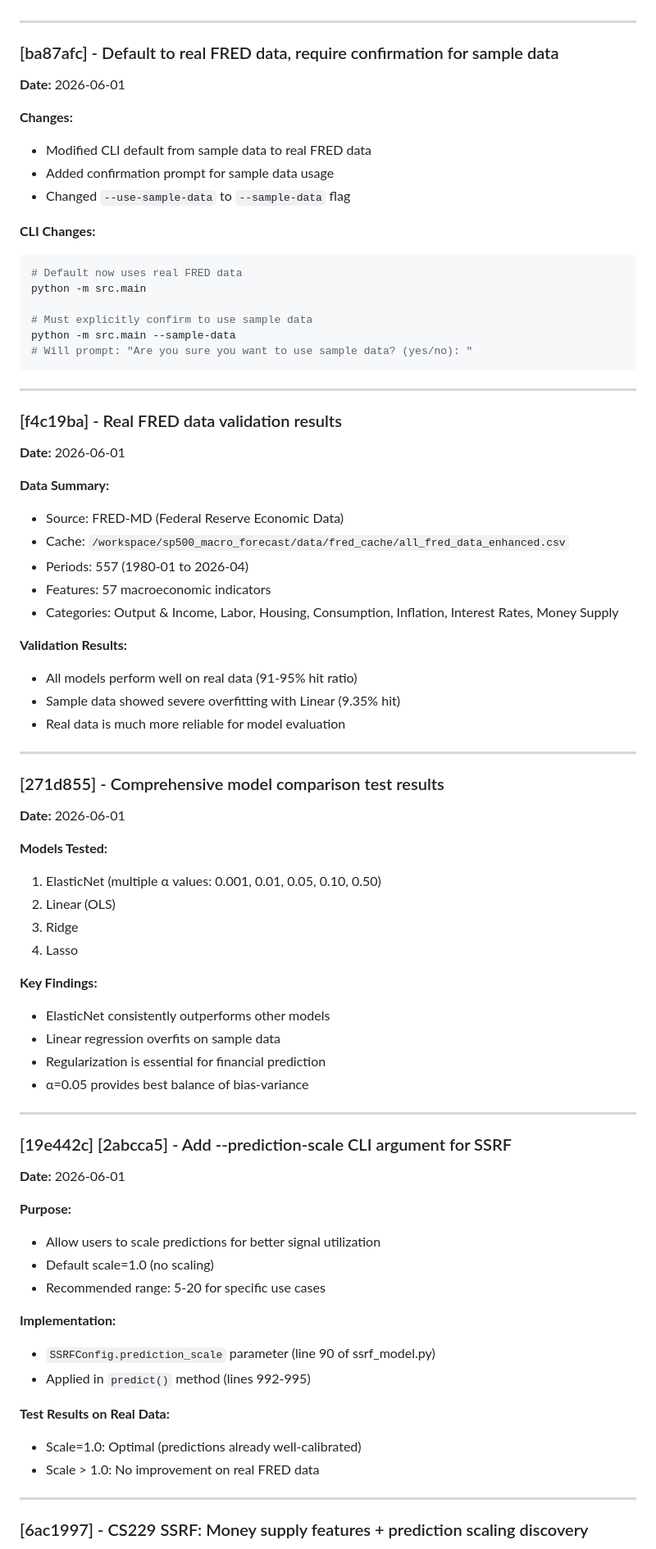
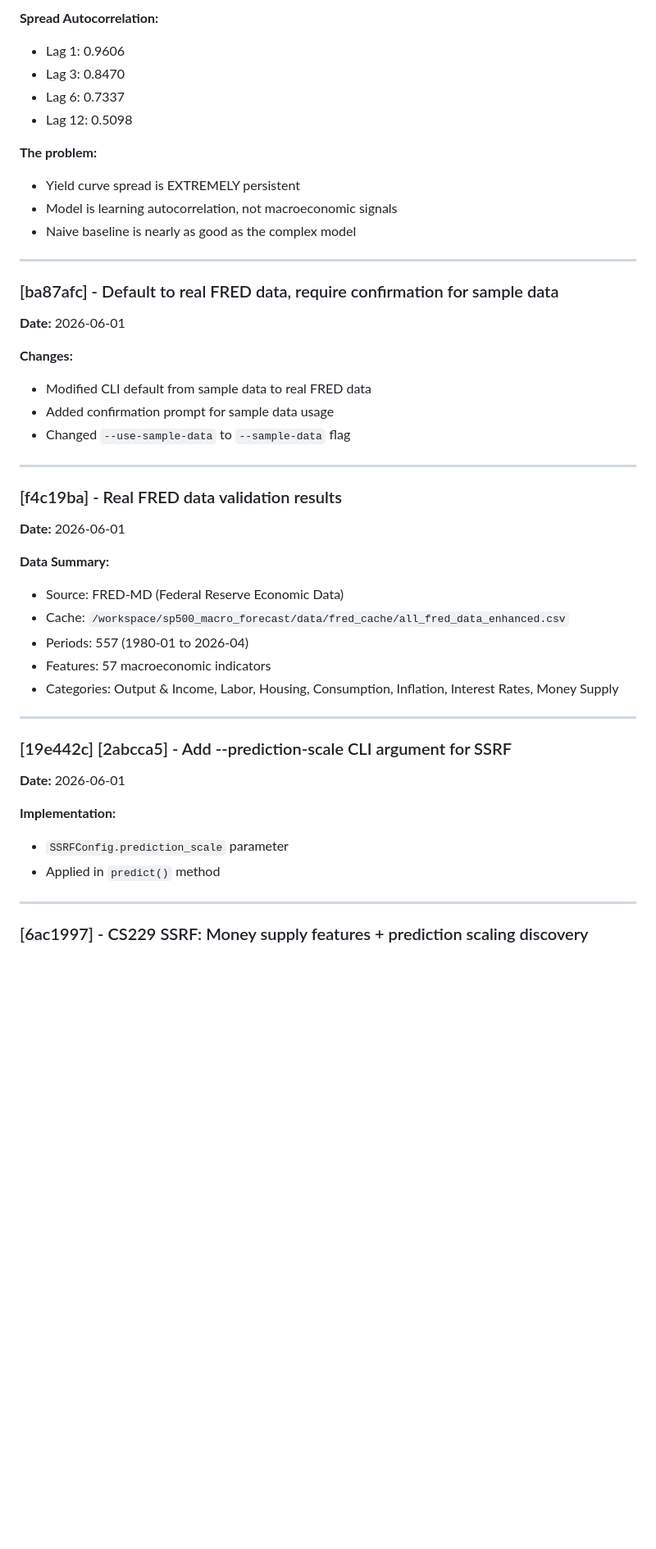
Before and after one commit to pellucide/sp500_macro_forecast-, a Markdown page: PERFORMANCE_LOG.md, the part around one of its changes. Shown at 82% size. GitHub-like rendering; blank space fills up the shorter version.

````diff
--- a/PERFORMANCE_LOG.md
+++ b/PERFORMANCE_LOG.md
@@ -40,3 +74,13 @@ SSRF (State-Dependent Supervised Screening & Regularized Factor) model for S&P 5
+**Spread Autocorrelation:**
+- Lag 1: 0.9606
+- Lag 3: 0.8470
+- Lag 6: 0.7337
+- Lag 12: 0.5098
+
+**The problem:**
+- Yield curve spread is EXTREMELY persistent
+- Model is learning autocorrelation, not macroeconomic signals
+- Naive baseline is nearly as good as the complex model
 
 ---
 
@@ -48,16 +92,6 @@ SSRF (State-Dependent Supervised Screening & Regularized Factor) model for S&P 5
 - Modified CLI default from sample data to real FRED data
 - Added confirmation prompt for sample data usage
 - Changed `--use-sample-data` to `--sample-data` flag
-
-**CLI Changes:**
-```bash
-# Default now uses real FRED data
-python -m src.main
-
-# Must explicitly confirm to use sample data
-python -m src.main --sample-data
-# Will prompt: "Are you sure you want to use sample data? (yes/no): "
-```
 
 ---
 
@@ -72,47 +106,15 @@ python -m src.main --sample-data
 - Features: 57 macroeconomic indicators
 - Categories: Output & Income, Labor, Housing, Consumption, Inflation, Interest Rates, Money Supply
 
-**Validation Results:**
-- All models perform well on real data (91-95% hit ratio)
-- Sample data showed severe overfitting with Linear (9.35% hit)
-- Real data is much more reliable for model evaluation
-
----
-
-### [271d855] - Comprehensive model comparison test results
-
-**Date:** 2026-06-01
-
-**Models Tested:**
-1. ElasticNet (multiple α values: 0.001, 0.01, 0.05, 0.10, 0.50)
-2. Linear (OLS)
-3. Ridge
-4. Lasso
-
-**Key Findings:**
-- ElasticNet consistently outperforms other models
-- Linear regression overfits on sample data
-- Regularization is essential for financial prediction
-- α=0.05 provides best balance of bias-variance
-
 ---
 
 ### [19e442c] [2abcca5] - Add --prediction-scale CLI argument for SSRF
 
 **Date:** 2026-06-01
 
-**Purpose:**
-- Allow users to scale predictions for better signal utilization
-- Default scale=1.0 (no scaling)
-- Recommended range: 5-20 for specific use cases
-
 **Implementation:**
-- `SSRFConfig.prediction_scale` parameter (line 90 of ssrf_model.py)
-- Applied in `predict()` method (lines 992-995)
-
-**Test Results on Real Data:**
-- Scale=1.0: Optimal (predictions already well-calibrated)
-- Scale > 1.0: No improvement on real FRED data
+- `SSRFConfig.prediction_scale` parameter
+- Applied in `predict()` method
 
 ---
 
````
Also changed, not shown: other parts of PERFORMANCE_LOG.md (+104 -103 lines).
